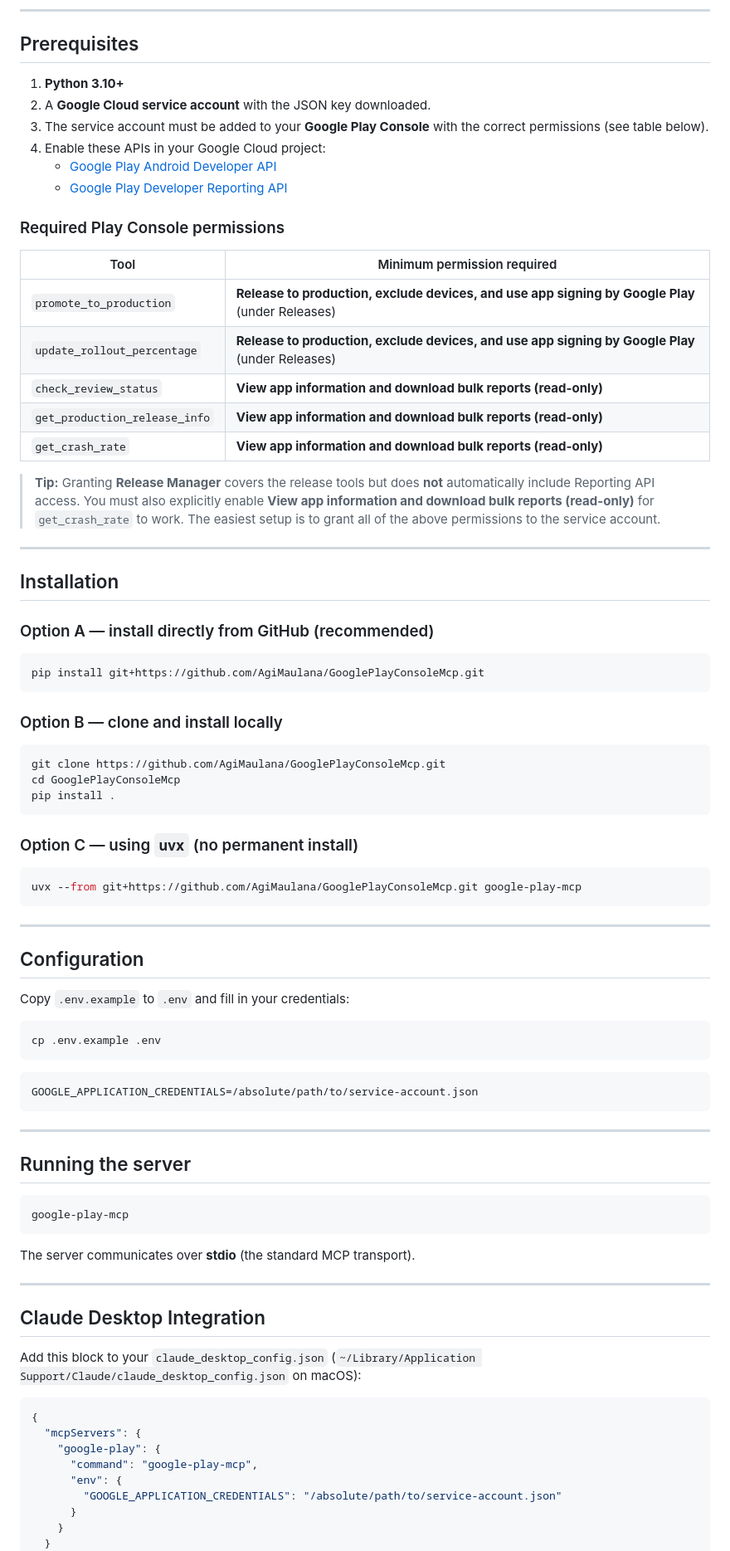
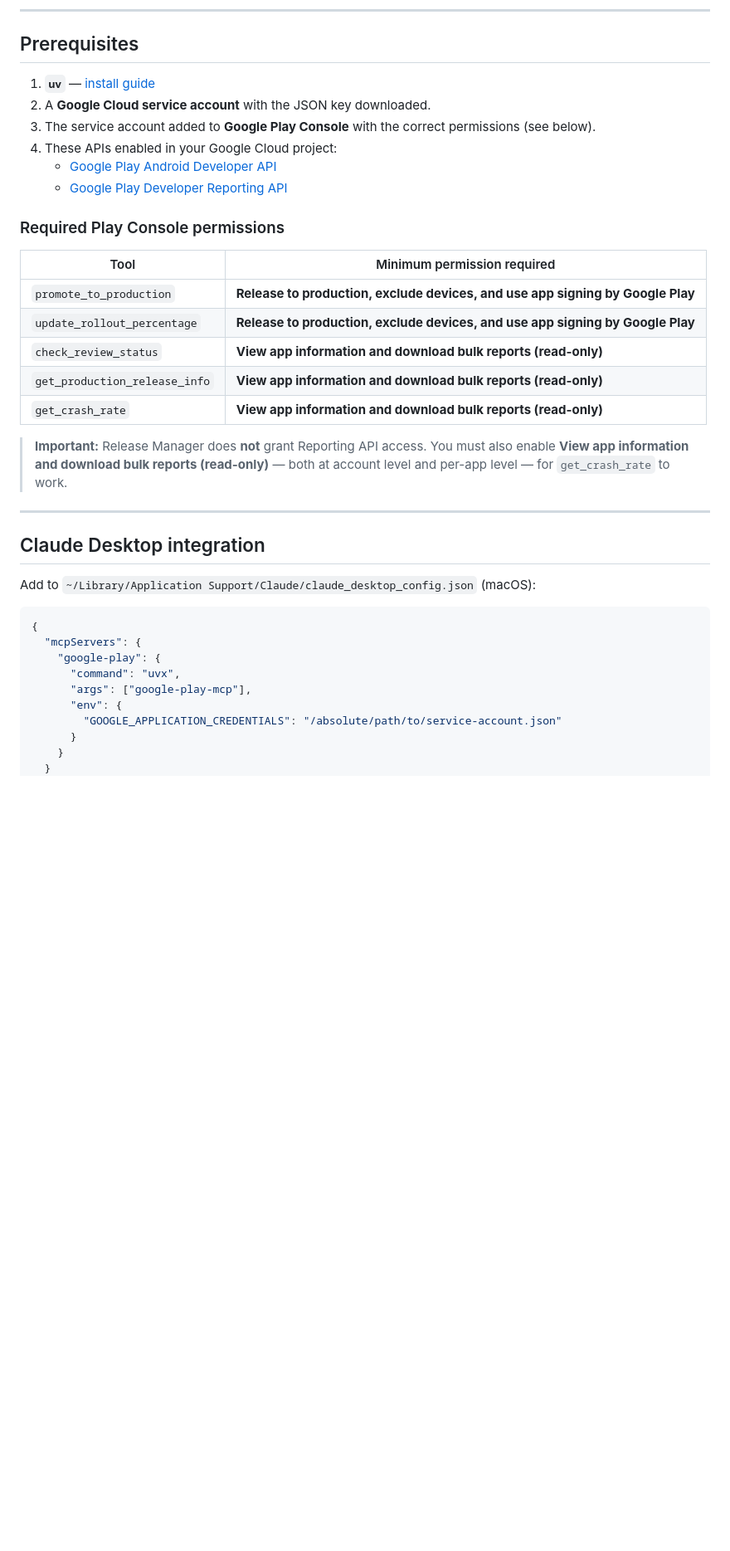
Before and after one commit to AgiMaulana/GooglePlayConsoleMcp, a Markdown page: README.md, the part around one of its changes. Shown at 83% size. GitHub-like rendering; blank space fills up the shorter version.

````diff
--- a/README.md
+++ b/README.md
@@ -39,11 +45,10 @@ claude mcp add --transport http google-play-mcp http://localhost:8080
 
 ## Prerequisites
 
-1. **Python 3.10+**
+1. **`uv`** — [install guide](https://docs.astral.sh/uv/getting-started/installation/)
 2. A **Google Cloud service account** with the JSON key downloaded.
-3. The service account must be added to your **Google Play Console** with the
-   correct permissions (see table below).
-4. Enable these APIs in your Google Cloud project:
+3. The service account added to **Google Play Console** with the correct permissions (see below).
+4. These APIs enabled in your Google Cloud project:
    - [Google Play Android Developer API](https://console.cloud.google.com/apis/library/androidpublisher.googleapis.com)
    - [Google Play Developer Reporting API](https://console.cloud.google.com/apis/library/playdeveloperreporting.googleapis.com)
 
@@ -51,77 +56,28 @@ claude mcp add --transport http google-play-mcp http://localhost:8080
 
 | Tool | Minimum permission required |
 |---|---|
-| `promote_to_production` | **Release to production, exclude devices, and use app signing by Google Play** (under Releases) |
-| `update_rollout_percentage` | **Release to production, exclude devices, and use app signing by Google Play** (under Releases) |
+| `promote_to_production` | **Release to production, exclude devices, and use app signing by Google Play** |
+| `update_rollout_percentage` | **Release to production, exclude devices, and use app signing by Google Play** |
 | `check_review_status` | **View app information and download bulk reports (read-only)** |
 | `get_production_release_info` | **View app information and download bulk reports (read-only)** |
 | `get_crash_rate` | **View app information and download bulk reports (read-only)** |
 
-> **Tip:** Granting **Release Manager** covers the release tools but does **not** automatically
-> include Reporting API access. You must also explicitly enable
-> **View app information and download bulk reports (read-only)** for `get_crash_rate` to work.
-> The easiest setup is to grant all of the above permissions to the service account.
+> **Important:** Release Manager does **not** grant Reporting API access. You must also enable
+> **View app information and download bulk reports (read-only)** — both at account level and
+> per-app level — for `get_crash_rate` to work.
 
 ---
 
-## Installation
+## Claude Desktop integration
 
-### Option A — install directly from GitHub (recommended)
-
-```bash
-pip install git+https://github.com/AgiMaulana/GooglePlayConsoleMcp.git
-```
-
-### Option B — clone and install locally
-
-```bash
-git clone https://github.com/AgiMaulana/GooglePlayConsoleMcp.git
-cd GooglePlayConsoleMcp
-pip install .
-```
-
-### Option C — using `uvx` (no permanent install)
-
-```bash
-uvx --from git+https://github.com/AgiMaulana/GooglePlayConsoleMcp.git google-play-mcp
-```
-
----
-
-## Configuration
-
-Copy `.env.example` to `.env` and fill in your credentials:
-
-```bash
-cp .env.example .env
-```
-
-```dotenv
-GOOGLE_APPLICATION_CREDENTIALS=/absolute/path/to/service-account.json
-```
-
----
-
-## Running the server
-
-```bash
-google-play-mcp
-```
-
-The server communicates over **stdio** (the standard MCP transport).
-
----
-
-## Claude Desktop Integration
-
-Add this block to your `claude_desktop_config.json`
-(`~/Library/Application Support/Claude/claude_desktop_config.json` on macOS):
+Add to `~/Library/Application Support/Claude/claude_desktop_config.json` (macOS):
 
 ```json
 {
   "mcpServers": {
     "google-play": {
-      "command": "google-play-mcp",
+      "command": "uvx",
+      "args": ["google-play-mcp"],
       "env": {
         "GOOGLE_APPLICATION_CREDENTIALS": "/absolute/path/to/service-account.json"
       }
````
Also changed, not shown: other parts of README.md (+39 -66 lines).
